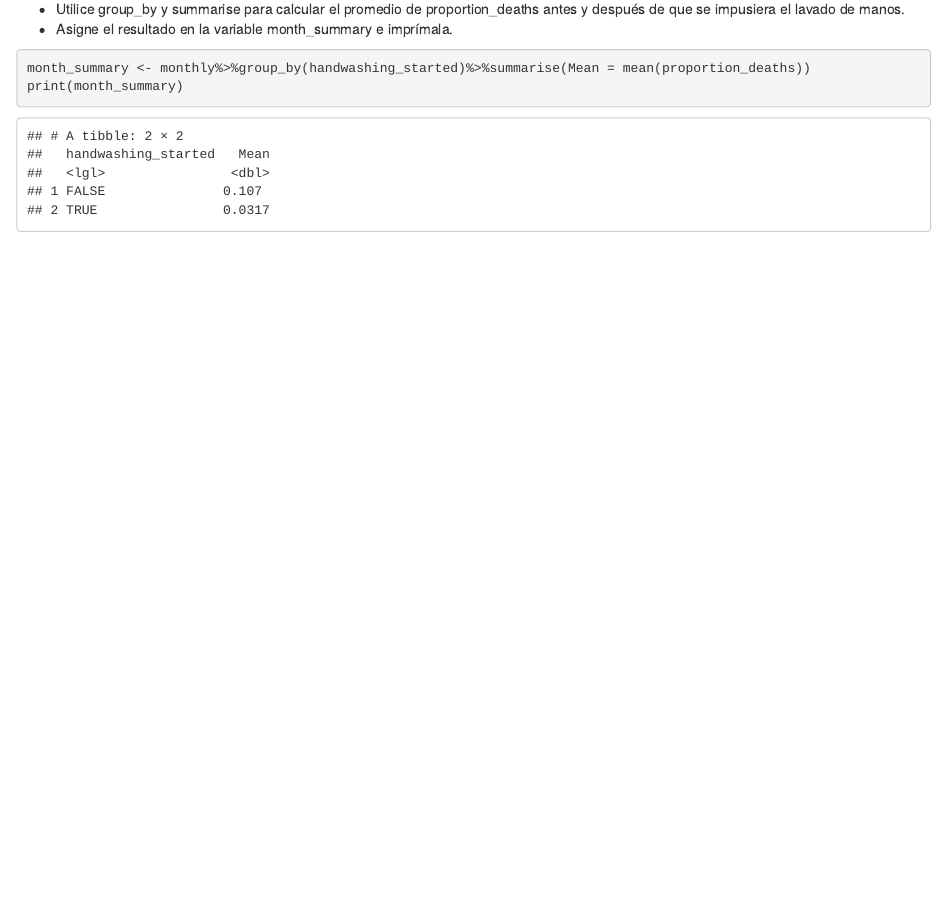
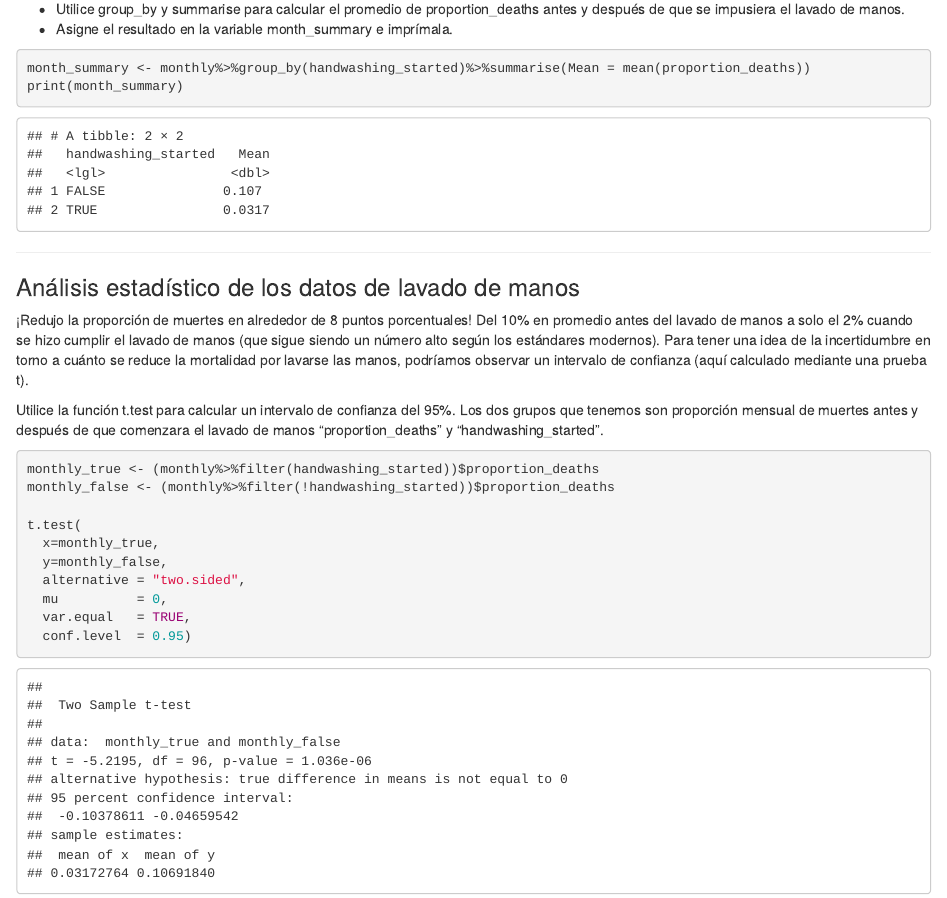
Before and after one commit to RuthLechuga/Proyecto_r, an R Markdown document (Proyecto.Rmd): the page in a window 1100 px wide, from 5360 px down. Rendered offline with R 4.5, knitr and Pandoc, with nearby package versions.

Commit message:
test intervalo de confianza

````diff
--- a/Proyecto.Rmd
+++ b/Proyecto.Rmd
@@ -118,3 +118,22 @@ month_summary <- monthly%>%group_by(handwashing_started)%>%summarise(Mean = mean
 print(month_summary)
 ```
 ***
+
+### Análisis estadístico de los datos de lavado de manos\
+
+¡Redujo la proporción de muertes en alrededor de 8 puntos porcentuales! Del 10% en promedio antes del lavado de manos a solo el 2% cuando se hizo cumplir el lavado de manos (que sigue siendo un número alto según los estándares modernos). Para tener una idea de la incertidumbre en torno a cuánto se reduce la mortalidad por lavarse las manos, podríamos observar un intervalo de confianza (aquí calculado mediante una prueba t).\
+
+Utilice la función t.test para calcular un intervalo de confianza del 95%. Los dos grupos que tenemos son proporción mensual de muertes antes y después de que comenzara el lavado de manos “proportion_deaths” y “handwashing_started”.\
+
+```{r}
+monthly_true <- (monthly%>%filter(handwashing_started))$proportion_deaths
+monthly_false <- (monthly%>%filter(!handwashing_started))$proportion_deaths
+
+t.test(
+  x=monthly_true,
+  y=monthly_false,
+  alternative = "two.sided",
+  mu          = 0,
+  var.equal   = TRUE,
+  conf.level  = 0.95)
+```
````
Also changed, not shown: Proyecto.nb.html.
